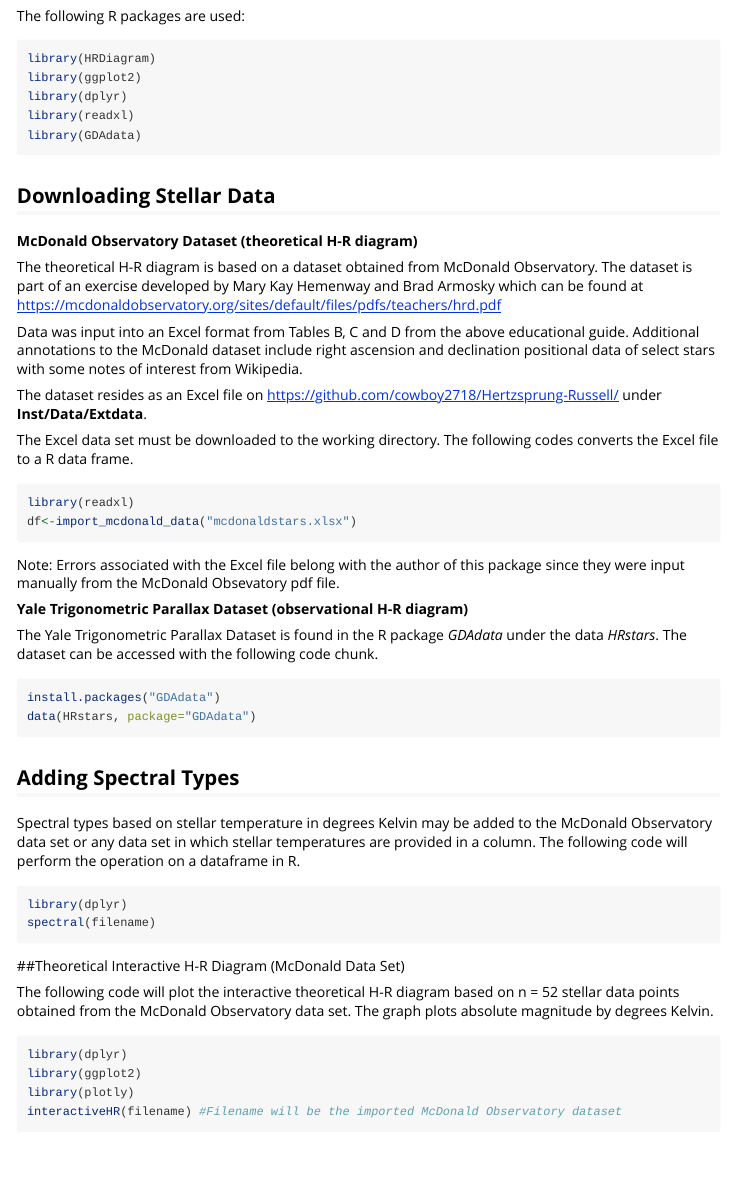
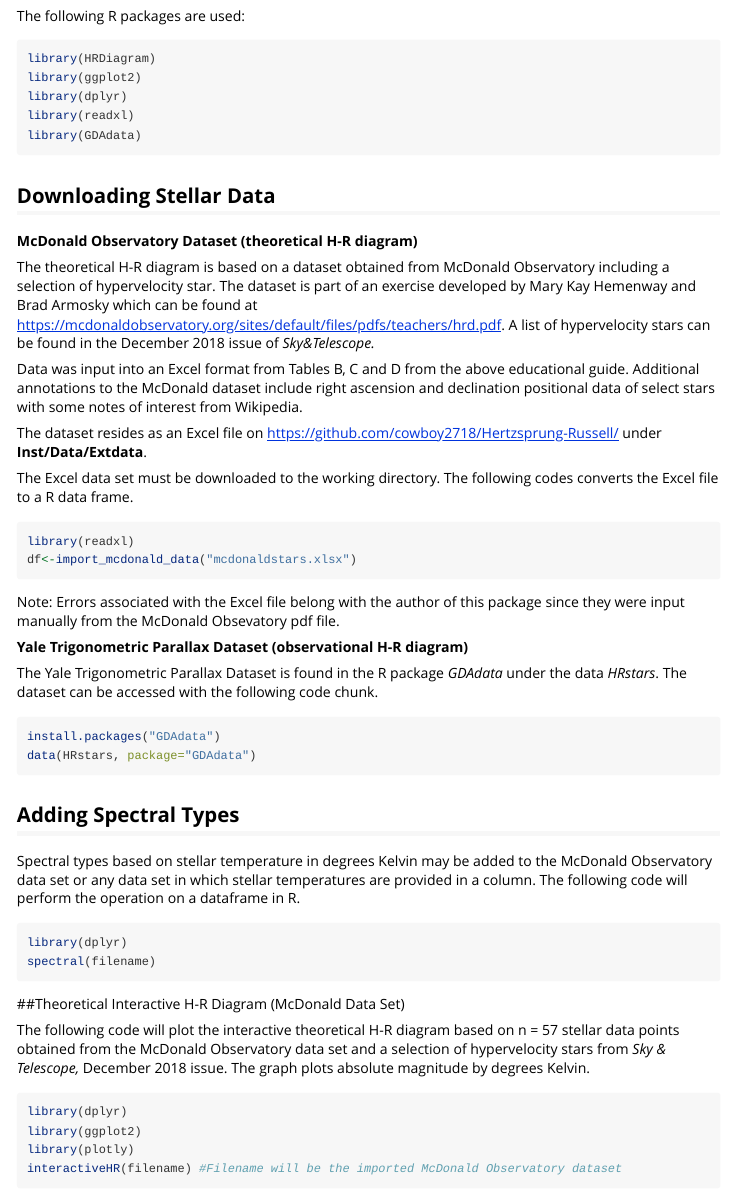
Before and after one commit to cowboy2718/Hertzsprung-Russell, an R Markdown document (vignettes/HR Diagram.Rmd): the page in a window 1100 px wide, from 470 px down. Rendered offline with R 4.5, knitr and Pandoc, with nearby package versions.

Commit message:
added hypervelocity stars

````diff
--- a/vignettes/HR Diagram.Rmd
+++ b/vignettes/HR Diagram.Rmd
@@ -35,7 +35,7 @@ library(GDAdata)
 
 **McDonald Observatory Dataset (theoretical H-R diagram)**
 
-The theoretical H-R diagram is based on a dataset obtained from McDonald Observatory.  The dataset is part of an exercise developed by Mary Kay Hemenway and Brad Armosky which can be found at https://mcdonaldobservatory.org/sites/default/files/pdfs/teachers/hrd.pdf
+The theoretical H-R diagram is based on a dataset obtained from McDonald Observatory including a selection of hypervelocity star.  The dataset is part of an exercise developed by Mary Kay Hemenway and Brad Armosky which can be found at https://mcdonaldobservatory.org/sites/default/files/pdfs/teachers/hrd.pdf.  A list of hypervelocity stars can be found in the December 2018 issue of *Sky&Telescope.*
 
 Data was input into an Excel format from Tables B, C and D from the above educational guide. Additional annotations to the McDonald dataset include right ascension and declination positional data of select stars with some notes of interest from Wikipedia.
 
@@ -70,7 +70,7 @@ spectral(filename)
 
 ##Theoretical Interactive H-R Diagram (McDonald Data Set)
 
-The following code will plot the interactive theoretical H-R diagram based on n = 52 stellar data points obtained from the McDonald Observatory data set.  The graph plots absolute magnitude by degrees Kelvin.
+The following code will plot the interactive theoretical H-R diagram based on n = 57 stellar data points obtained from the McDonald Observatory data set and a selection of hypervelocity stars from *Sky & Telescope,* December 2018 issue.  The graph plots absolute magnitude by degrees Kelvin.
 
 ```{r message=FALSE, eval=FALSE}
 library(dplyr)
````
Also changed, not shown: HR_Visualization.Rmd (+1 -1 lines), README.md.
